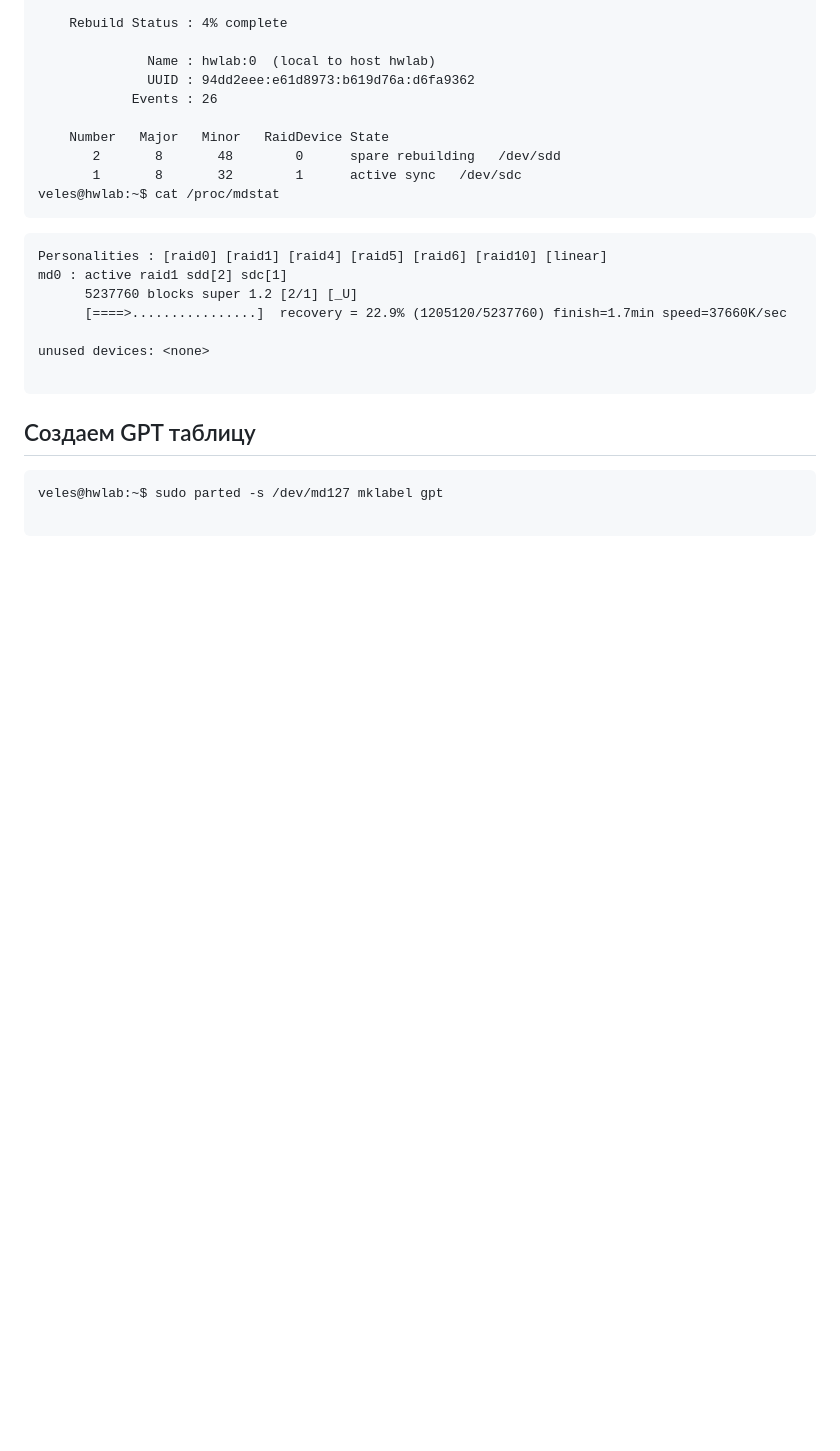
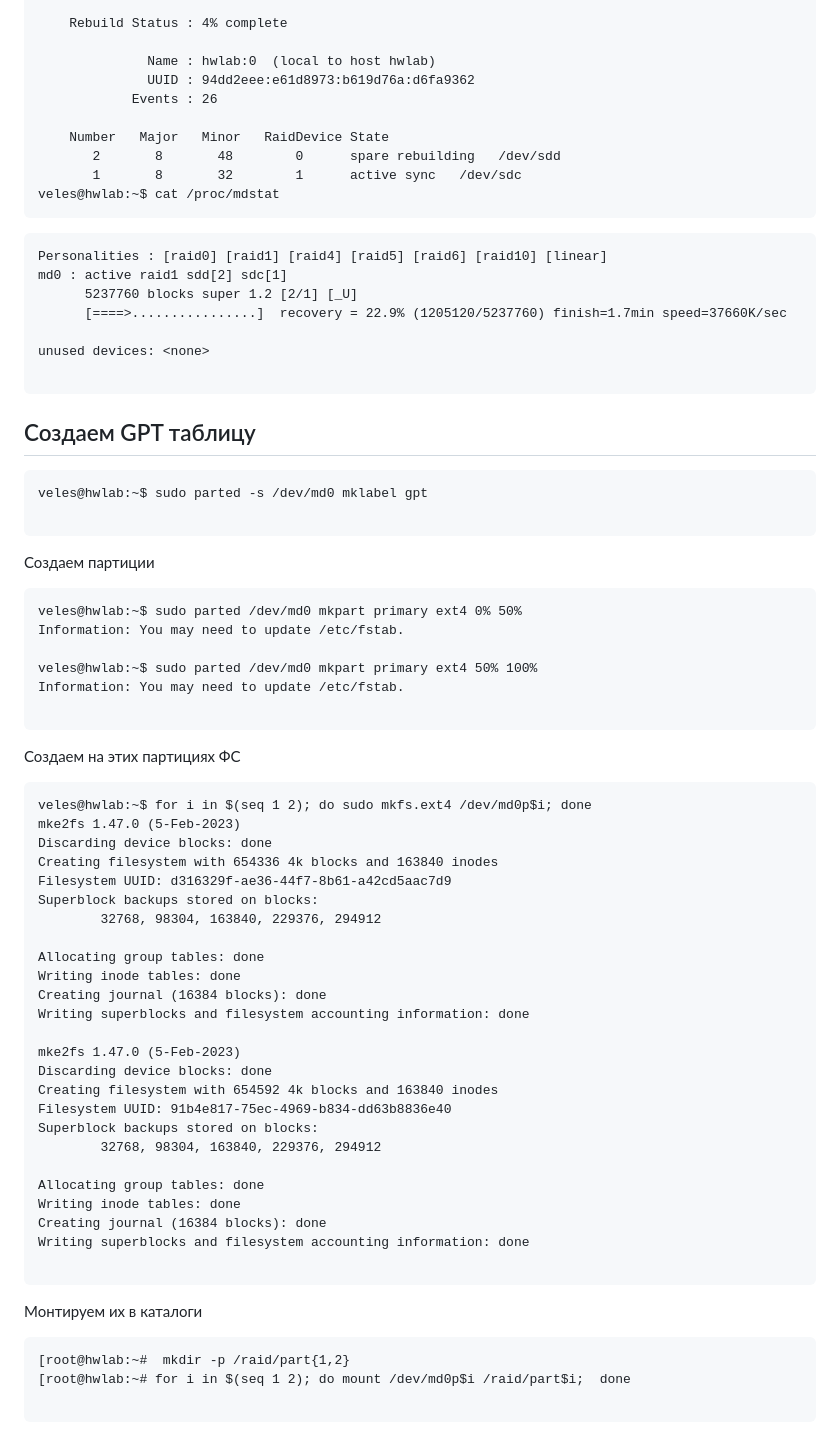
Before and after one commit to Makiaveli/homework, a Markdown page: 2/README.md, the part around the change. Rendered like a GitHub page; blank space fills up the shorter version.

````diff
--- a/2/README.md
+++ b/2/README.md
@@ -159,6 +159,50 @@ unused devices: <none>
 ## Создаем GPT таблицу
 
 ```
-veles@hwlab:~$ sudo parted -s /dev/md127 mklabel gpt
+veles@hwlab:~$ sudo parted -s /dev/md0 mklabel gpt
 
 ```
+Создаем партиции
+```
+veles@hwlab:~$ sudo parted /dev/md0 mkpart primary ext4 0% 50%
+Information: You may need to update /etc/fstab.
+
+veles@hwlab:~$ sudo parted /dev/md0 mkpart primary ext4 50% 100%
+Information: You may need to update /etc/fstab.
+
+```
+Создаем на этих партициях ФС
+```
+veles@hwlab:~$ for i in $(seq 1 2); do sudo mkfs.ext4 /dev/md0p$i; done
+mke2fs 1.47.0 (5-Feb-2023)
+Discarding device blocks: done
+Creating filesystem with 654336 4k blocks and 163840 inodes
+Filesystem UUID: d316329f-ae36-44f7-8b61-a42cd5aac7d9
+Superblock backups stored on blocks:
+        32768, 98304, 163840, 229376, 294912
+
+Allocating group tables: done
+Writing inode tables: done
+Creating journal (16384 blocks): done
+Writing superblocks and filesystem accounting information: done
+
+mke2fs 1.47.0 (5-Feb-2023)
+Discarding device blocks: done
+Creating filesystem with 654592 4k blocks and 163840 inodes
+Filesystem UUID: 91b4e817-75ec-4969-b834-dd63b8836e40
+Superblock backups stored on blocks:
+        32768, 98304, 163840, 229376, 294912
+
+Allocating group tables: done
+Writing inode tables: done
+Creating journal (16384 blocks): done
+Writing superblocks and filesystem accounting information: done
+
+```
+
+Монтируем их в каталоги
+```
+[root@hwlab:~#  mkdir -p /raid/part{1,2}
+[root@hwlab:~# for i in $(seq 1 2); do mount /dev/md0p$i /raid/part$i;  done
+
+```
````
